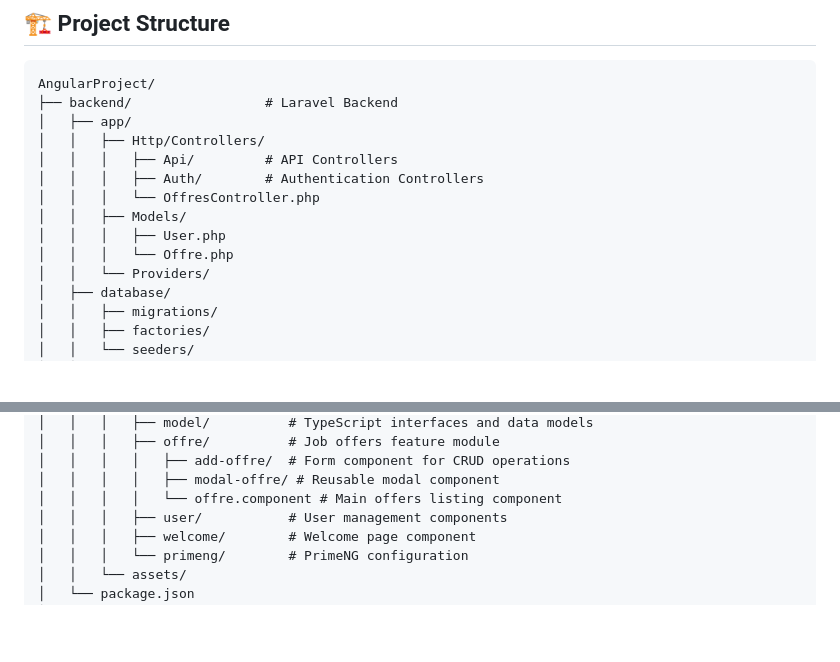
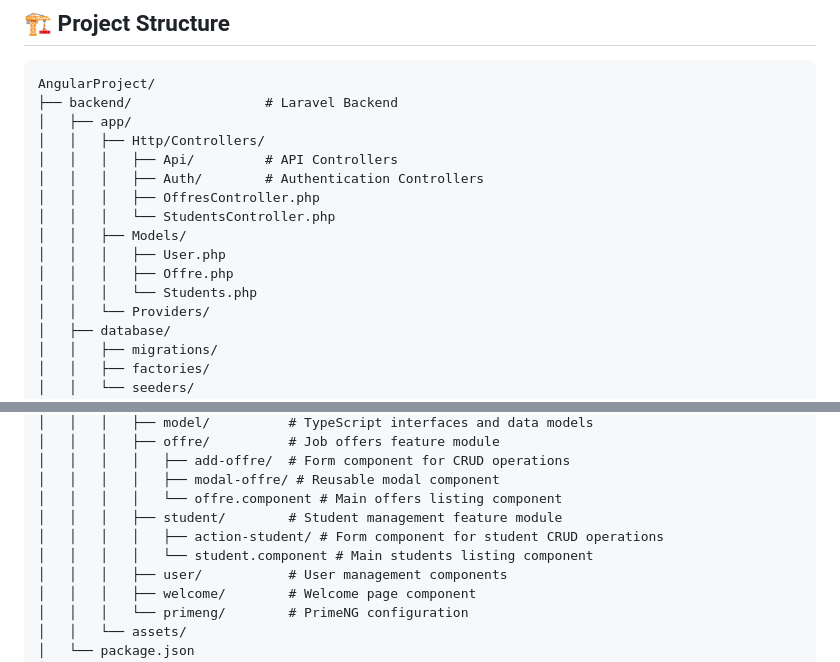
Before and after one commit to MrSalifDiallo/AngularProject, a Markdown page: README.md, 2 parts joined by grey strips. Rendered like a GitHub page; blank space fills up the shorter version.

Commit message:
docs: Update project structure with new Student models and components
- Add StudentsController.php to backend controllers
- Add Students.php to backend models
- Add student/ directory structure to frontend components
- Include action-student/ component for CRUD operations
- Include student.component for main listing functionality

```diff
--- a/README.md
+++ b/README.md
@@ -51,10 +51,12 @@ AngularProject/
 │   │   ├── Http/Controllers/
 │   │   │   ├── Api/         # API Controllers
 │   │   │   ├── Auth/        # Authentication Controllers
-│   │   │   └── OffresController.php
+│   │   │   ├── OffresController.php
+│   │   │   └── StudentsController.php
 │   │   ├── Models/
 │   │   │   ├── User.php
-│   │   │   └── Offre.php
+│   │   │   ├── Offre.php
+│   │   │   └── Students.php
 │   │   └── Providers/
 │   ├── database/
 │   │   ├── migrations/
@@ -74,6 +76,9 @@ AngularProject/
 │   │   │   │   ├── add-offre/  # Form component for CRUD operations
 │   │   │   │   ├── modal-offre/ # Reusable modal component
 │   │   │   │   └── offre.component # Main offers listing component
+│   │   │   ├── student/        # Student management feature module
+│   │   │   │   ├── action-student/ # Form component for student CRUD operations
+│   │   │   │   └── student.component # Main students listing component
 │   │   │   ├── user/           # User management components
 │   │   │   ├── welcome/        # Welcome page component
 │   │   │   └── primeng/        # PrimeNG configuration
```
